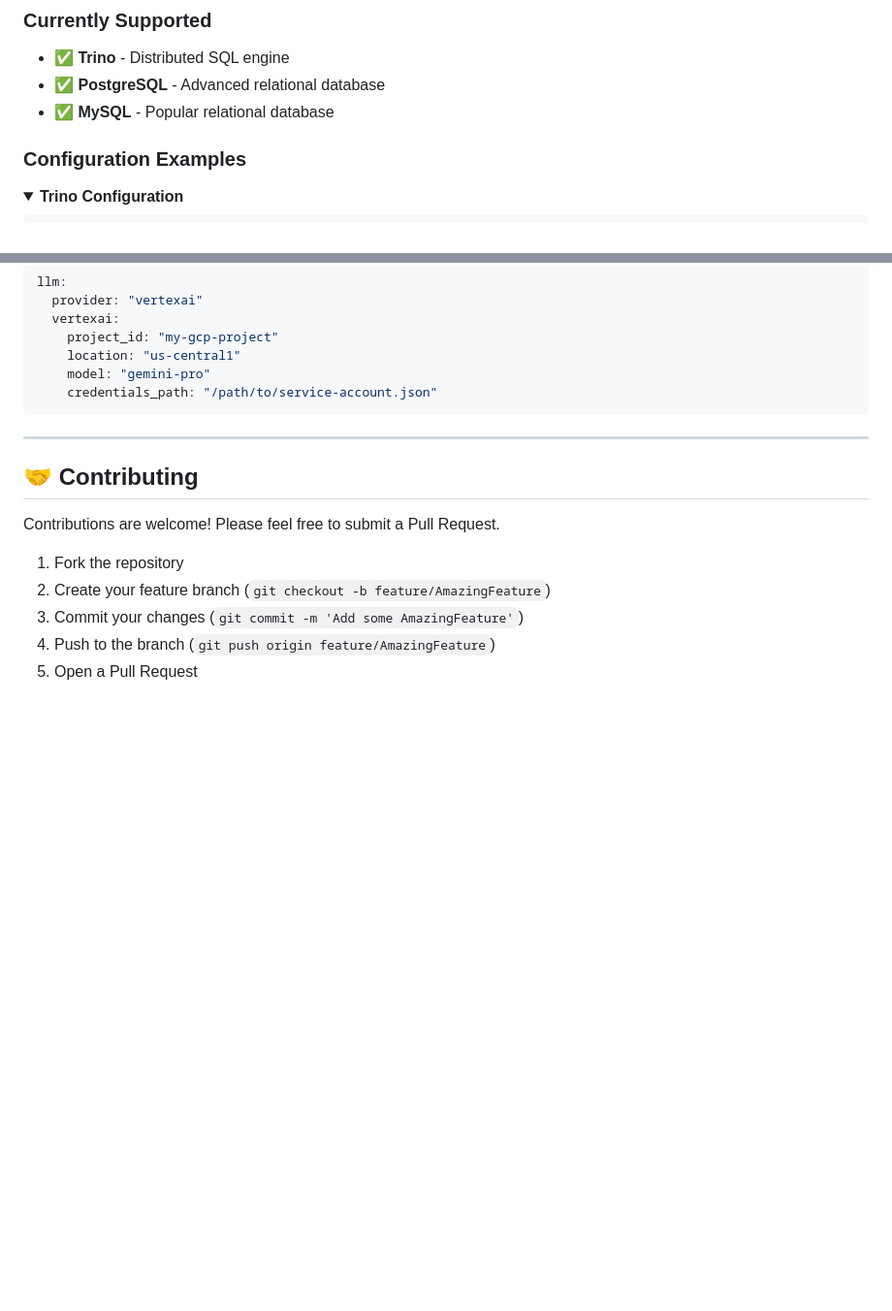
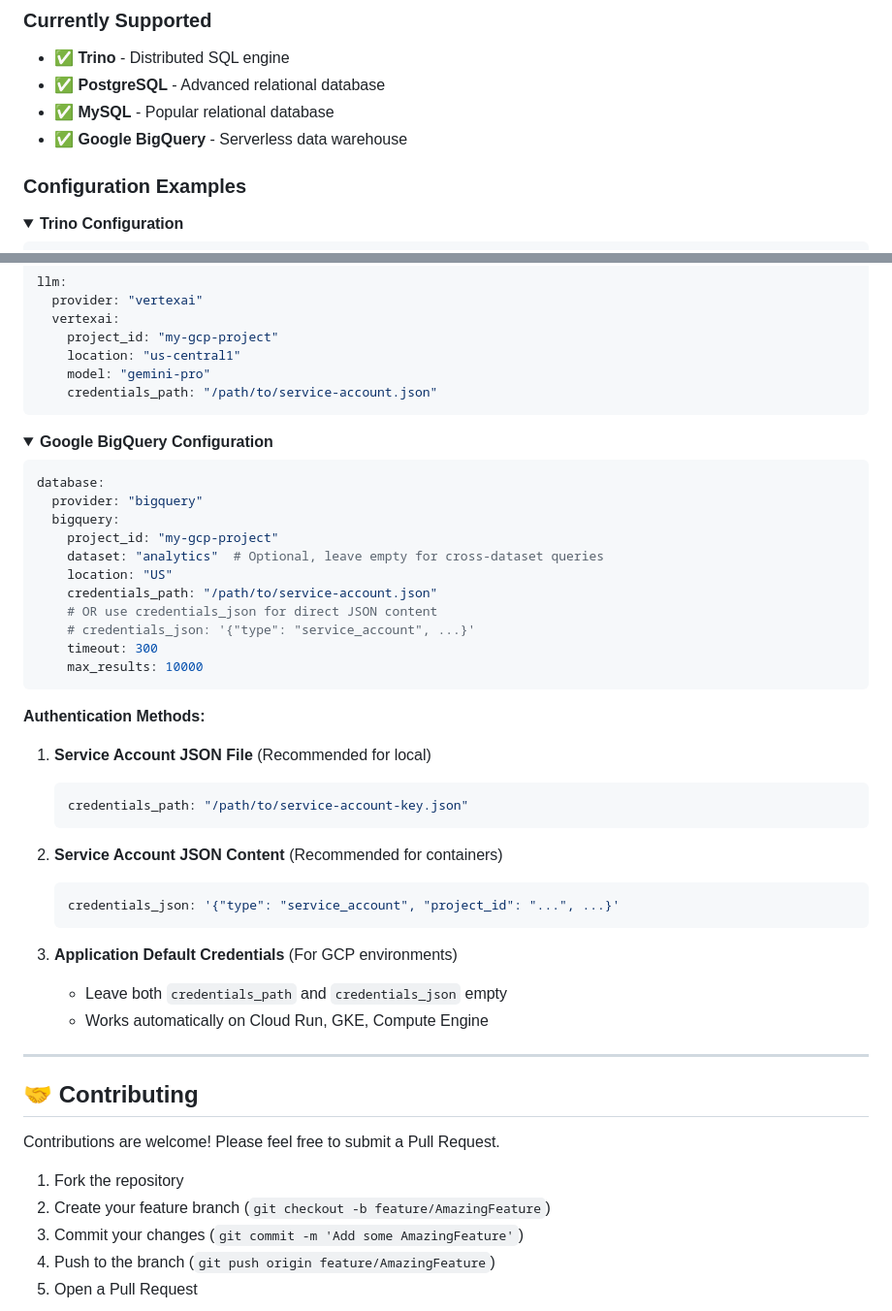
Before and after one commit to osmanuygar/sqlatte, a Markdown page: README.md, 2 parts joined by grey strips. Shown at 97% size. Drawn GitHub-style; folded sections open; blank space fills up the shorter version.

Commit message:
Add Google BigQuery configuration details to README with authentication methods

````diff
--- a/README.md
+++ b/README.md
@@ -543,6 +543,7 @@ const config = window.SQLatteAuthWidget.getConfig();
 - ✅ **Trino** - Distributed SQL engine
 - ✅ **PostgreSQL** - Advanced relational database
 - ✅ **MySQL** - Popular relational database
+- ✅ **Google BigQuery** - Serverless data warehouse
 
 ### Configuration Examples
 
@@ -644,3 +645,35 @@ llm:
     credentials_path: "/path/to/service-account.json"
 ```
 </details>
+<details>
+<summary><b>Google BigQuery Configuration</b></summary>
+
+```yaml
+database:
+  provider: "bigquery"
+  bigquery:
+    project_id: "my-gcp-project"
+    dataset: "analytics"  # Optional, leave empty for cross-dataset queries
+    location: "US"
+    credentials_path: "/path/to/service-account.json"
+    # OR use credentials_json for direct JSON content
+    # credentials_json: '{"type": "service_account", ...}'
+    timeout: 300
+    max_results: 10000
+```
+
+**Authentication Methods:**
+1. **Service Account JSON File** (Recommended for local)
+   ```yaml
+   credentials_path: "/path/to/service-account-key.json"
+   ```
+
+2. **Service Account JSON Content** (Recommended for containers)
+   ```yaml
+   credentials_json: '{"type": "service_account", "project_id": "...", ...}'
+   ```
+
+3. **Application Default Credentials** (For GCP environments)
+   - Leave both `credentials_path` and `credentials_json` empty
+   - Works automatically on Cloud Run, GKE, Compute Engine
+
````
Also changed, not shown: other parts of README.md (+1 -0 lines).
